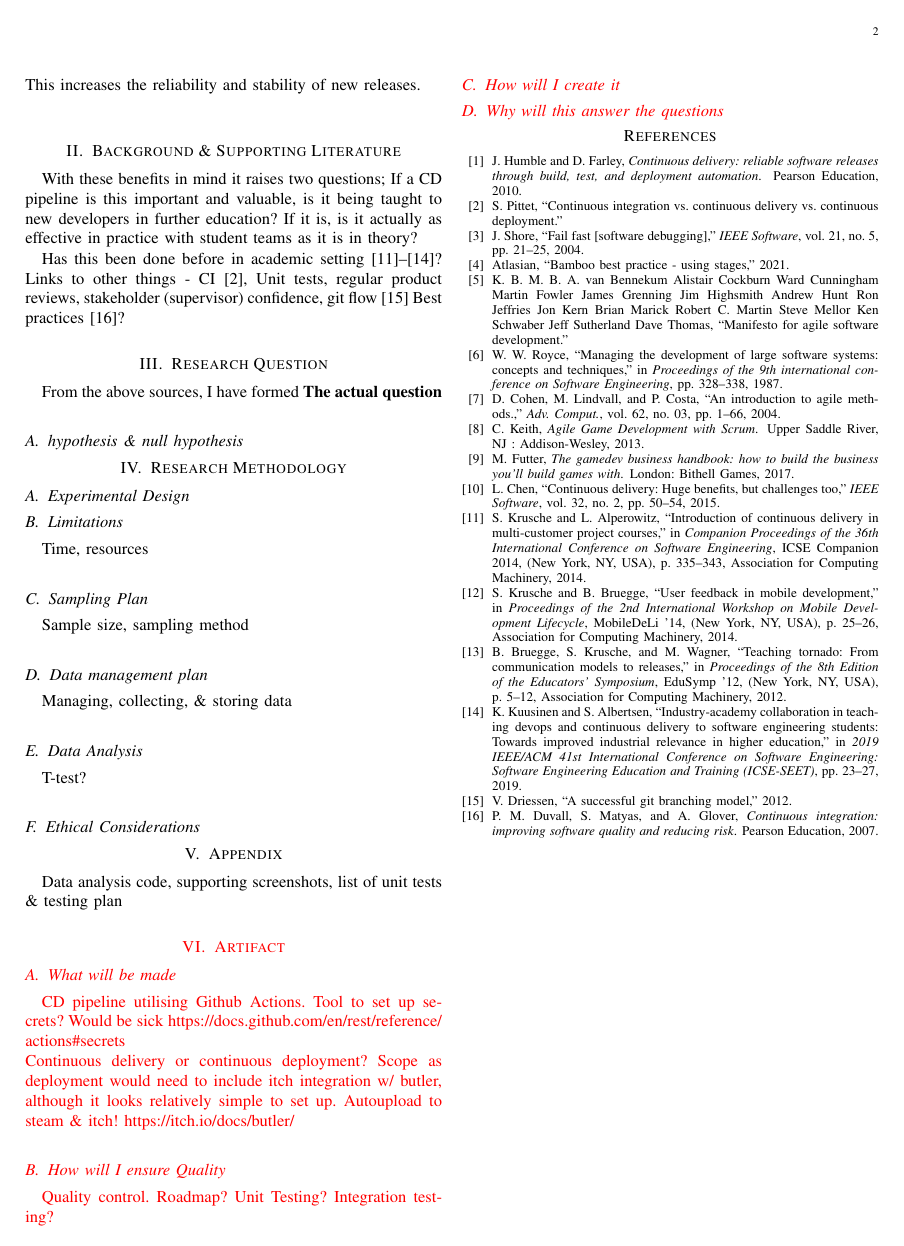
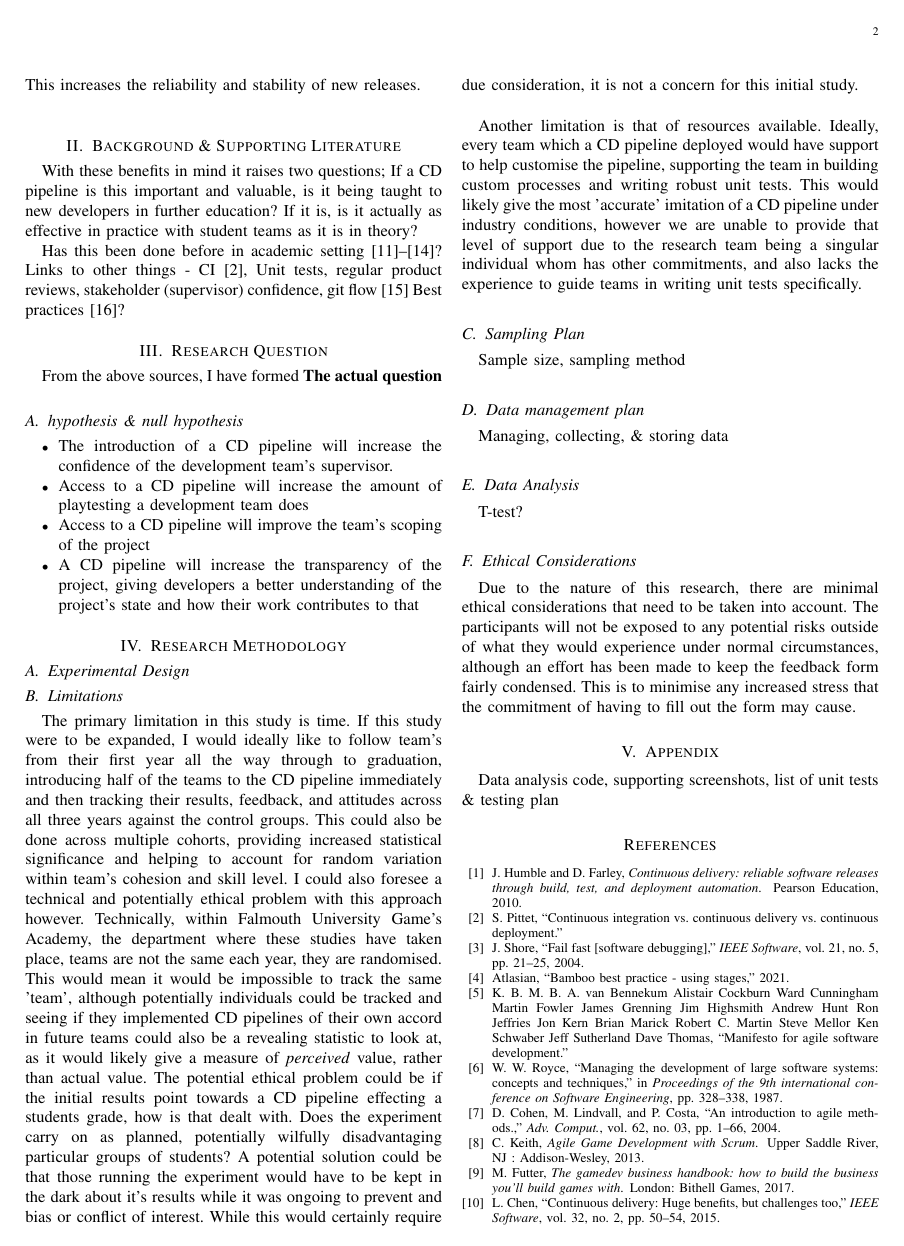
Before and after one commit to FDonovan98/Dissertation, a LaTeX thesis (dissertation.tex): page 2 of 2 before the commit and page 2 of 3 after it. Compiled offline with pdfLaTeX.

Commit message:
stated writing out research Qs and methodology

```diff
--- a/dissertation.tex
+++ b/dissertation.tex
@@ -55,41 +55,52 @@
 \section{Research Question}
     From the above sources, I have formed \textbf{The actual question}
     \subsection{hypothesis \& null hypothesis}
+        \begin{itemize}
+            \item The introduction of a CD pipeline will increase the confidence of the development team's supervisor.
+            \item Access to a CD pipeline will increase the amount of playtesting a development team does
+            \item Access to a CD pipeline will improve the team's scoping of the project
+            \item A CD pipeline will increase the transparency of the project, giving developers a better understanding of the project's state and how their work contributes to that
+        \end{itemize}
 
-    \section{Research Methodology}
+\section{Research Methodology}
     \subsection{Experimental Design}
 
+
     \subsection{Limitations}
-    Time, resources
+        The primary limitation in this study is time. If this study were to be expanded, I would ideally like to follow team's from their first year all the way through to graduation, introducing half of the teams to the CD pipeline immediately and then tracking their results, feedback, and attitudes across all three years against the control groups. This could also be done across multiple cohorts, providing increased statistical significance and helping to account for random variation within team's cohesion and skill level. I could also foresee a technical and potentially ethical problem with this approach however. Technically, within Falmouth University Game's Academy, the department where these studies have taken place, teams are not the same each year, they are randomised. This would mean it would be impossible to track the same 'team', although potentially individuals could be tracked and seeing if they implemented CD pipelines of their own accord in future teams could also be a revealing statistic to look at, as it would likely give a measure of \textit{perceived} value, rather than actual value.
+        The potential ethical problem could be if the initial results point towards a CD pipeline effecting a students grade, how is that dealt with. Does the experiment carry on as planned, potentially wilfully disadvantaging particular groups of students? A potential solution could be that those running the experiment would have to be kept in the dark about it's results while it was ongoing to prevent and bias or conflict of interest. While this would certainly require due consideration, it is not a concern for this initial study. \\
+
+        Another limitation is that of resources available. Ideally, every team which a CD pipeline deployed would have support to help customise the pipeline, supporting the team in building custom processes and writing robust unit tests. This would likely give the most 'accurate' imitation of a CD pipeline under industry conditions, however we are unable to provide that level of support due to the research team being a singular individual whom has other commitments, and also lacks the experience to guide teams in writing unit tests specifically.
 
     \subsection{Sampling Plan}
-    Sample size, sampling method
+        Sample size, sampling method
 
     \subsection{Data management plan}
-    Managing, collecting, \& storing data
+
+        Managing, collecting, \& storing data
 
     \subsection{Data Analysis}
-    T-test?
+        T-test?
+
     \subsection{Ethical Considerations}
+        Due to the nature of this research, there are minimal ethical considerations that need to be taken into account. The participants will not be exposed to any potential risks outside of what they would experience under normal circumstances, although an effort has been made to keep the feedback form fairly condensed. This is to minimise any increased stress that the commitment of having to fill out the form may cause.
 
     \section{Appendix}
     Data analysis code, supporting screenshots, list of unit tests \& testing plan
 
-\color{red}
-\section{Artifact}
-    \subsection{What will be made}
-        CD pipeline utilising Github Actions. Tool to set up secrets? Would be sick \url{https://docs.github.com/en/rest/reference/actions#secrets} \\
-        Continuous delivery or continuous deployment? Scope as deployment would need to include itch integration w/ butler, although it looks relatively simple to set up.
-        Autoupload to steam \& itch! \url{https://itch.io/docs/butler/}
+% \section{Artifact}
+%     \subsection{What will be made}
+%         CD pipeline utilising Github Actions. Tool to set up secrets? Would be sick \url{https://docs.github.com/en/rest/reference/actions#secrets} \\
+%         Continuous delivery or continuous deployment? Scope as deployment would need to include itch integration w/ butler, although it looks relatively simple to set up.
+%         Autoupload to steam \& itch! \url{https://itch.io/docs/butler/}
 
-    \subsection{How will I ensure Quality}
-        Quality control. Roadmap? Unit Testing? Integration testing?
+%     \subsection{How will I ensure Quality}
+%         Quality control. Roadmap? Unit Testing? Integration testing?
 
-    \subsection{How will I create it}
+%     \subsection{How will I create it}
 
-    \subsection{Why will this answer the questions}
+%     \subsection{Why will this answer the questions}
 
-\color{black}
 \bibliographystyle{ieeetr}
 \bibliography{bibliography}
 
```
Also changed, not shown: dissertation.pdf, 1 other file.
